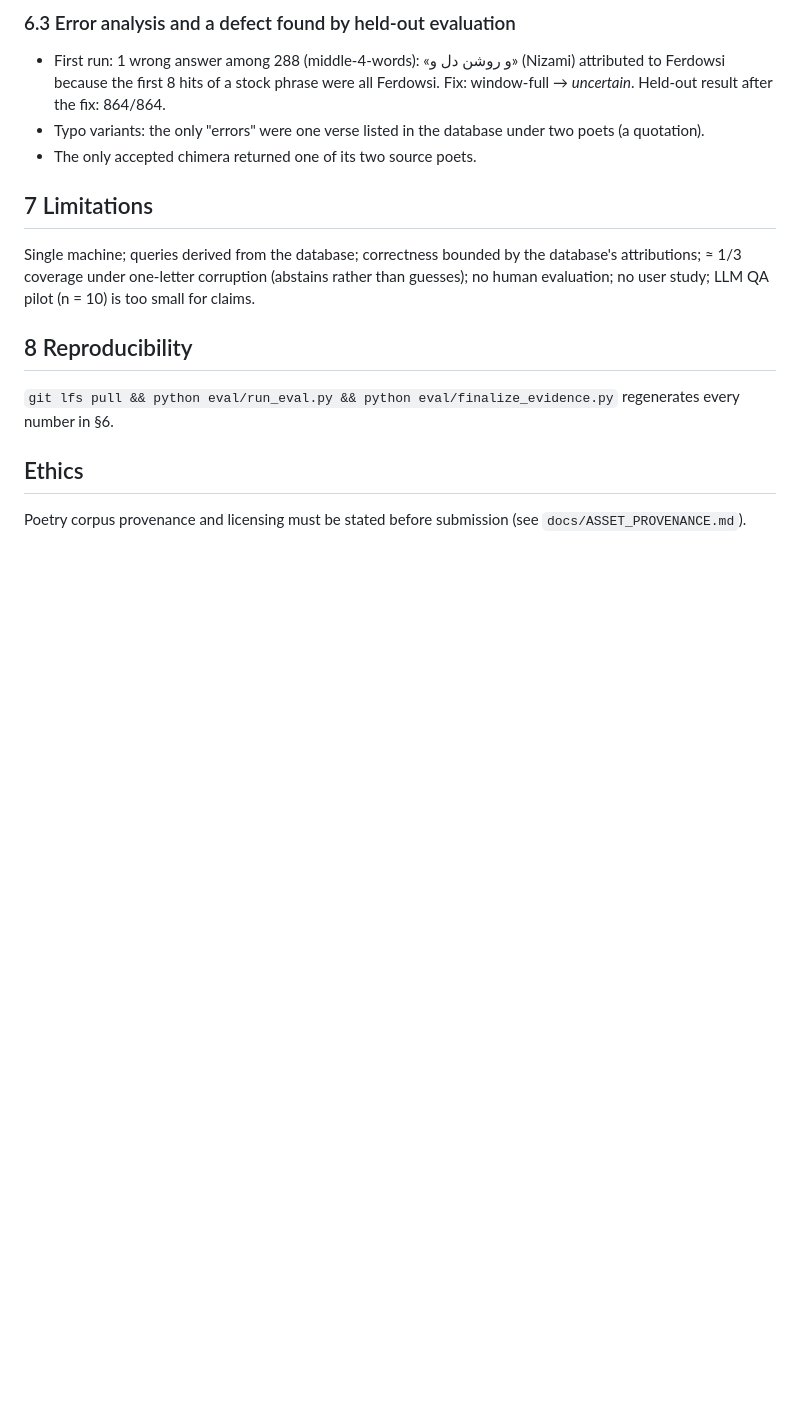
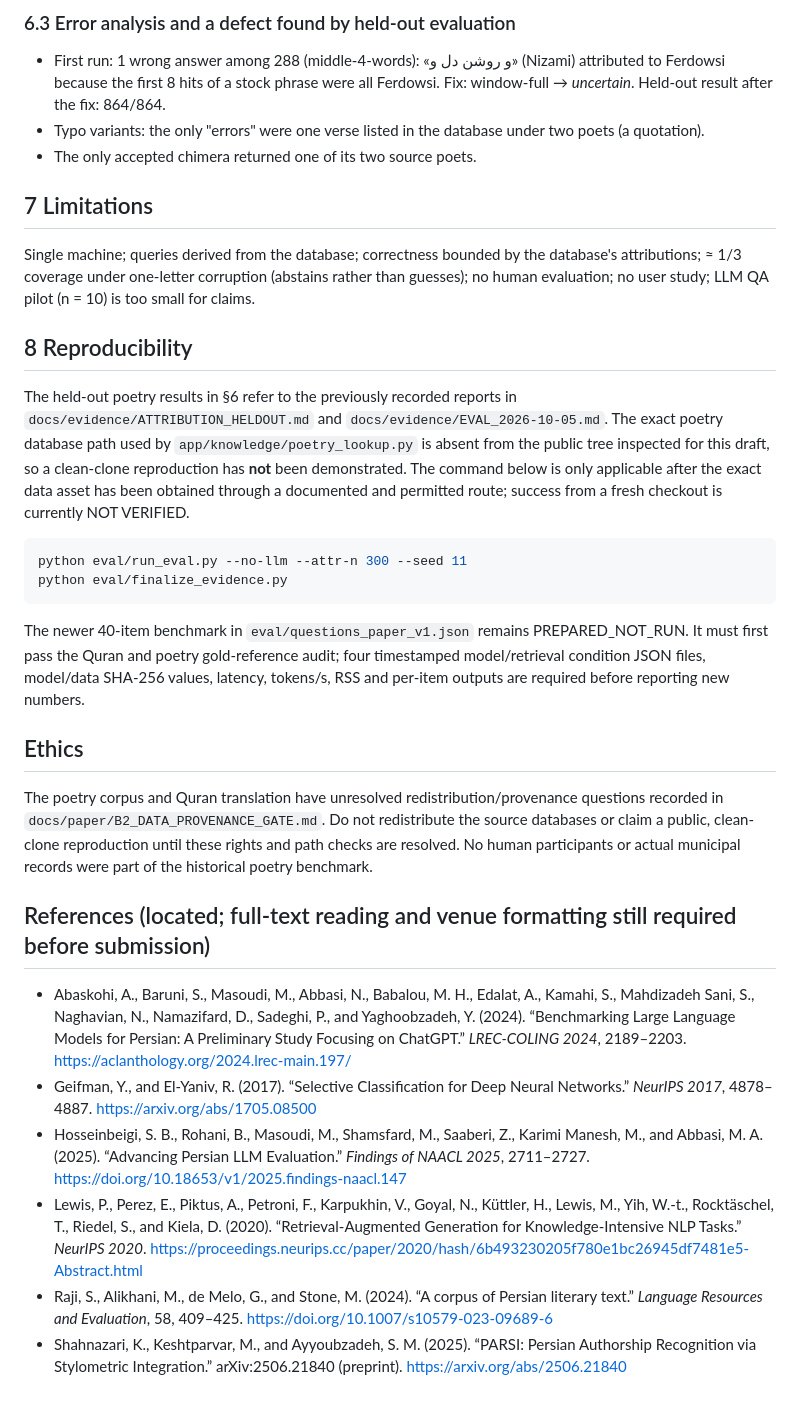
Before and after one commit to mahdi7002/simorgh, a Markdown page: docs/paper/TECH_PAPER_DRAFT.md, the part around the change. Drawn GitHub-style; blank space fills up the shorter version.

Commit message:
paper: correct reproducibility claims and add traceable literature references
AI-Actor: chatgpt

````diff
--- a/docs/paper/TECH_PAPER_DRAFT.md
+++ b/docs/paper/TECH_PAPER_DRAFT.md
@@ -65,7 +65,25 @@ Per seed the LLM got 7, 8 and 14 of 100 right; on the dev seed 7 it got 14. It n
 Single machine; queries derived from the database; correctness bounded by the database's attributions; ≈ 1/3 coverage under one-letter corruption (abstains rather than guesses); no human evaluation; no user study; LLM QA pilot (n = 10) is too small for claims.
 
 ## 8 Reproducibility
-`git lfs pull && python eval/run_eval.py && python eval/finalize_evidence.py` regenerates every number in §6.
+
+The held-out poetry results in §6 refer to the previously recorded reports in `docs/evidence/ATTRIBUTION_HELDOUT.md` and `docs/evidence/EVAL_2026-10-05.md`. The exact poetry database path used by `app/knowledge/poetry_lookup.py` is absent from the public tree inspected for this draft, so a clean-clone reproduction has **not** been demonstrated. The command below is only applicable after the exact data asset has been obtained through a documented and permitted route; success from a fresh checkout is currently NOT VERIFIED.
+
+```bash
+python eval/run_eval.py --no-llm --attr-n 300 --seed 11
+python eval/finalize_evidence.py
+```
+
+The newer 40-item benchmark in `eval/questions_paper_v1.json` remains PREPARED_NOT_RUN. It must first pass the Quran and poetry gold-reference audit; four timestamped model/retrieval condition JSON files, model/data SHA-256 values, latency, tokens/s, RSS and per-item outputs are required before reporting new numbers.
 
 ## Ethics
-Poetry corpus provenance and licensing must be stated before submission (see `docs/ASSET_PROVENANCE.md`).
+
+The poetry corpus and Quran translation have unresolved redistribution/provenance questions recorded in `docs/paper/B2_DATA_PROVENANCE_GATE.md`. Do not redistribute the source databases or claim a public, clean-clone reproduction until these rights and path checks are resolved. No human participants or actual municipal records were part of the historical poetry benchmark.
+
+## References (located; full-text reading and venue formatting still required before submission)
+
+- Abaskohi, A., Baruni, S., Masoudi, M., Abbasi, N., Babalou, M. H., Edalat, A., Kamahi, S., Mahdizadeh Sani, S., Naghavian, N., Namazifard, D., Sadeghi, P., and Yaghoobzadeh, Y. (2024). “Benchmarking Large Language Models for Persian: A Preliminary Study Focusing on ChatGPT.” *LREC-COLING 2024*, 2189–2203. https://aclanthology.org/2024.lrec-main.197/
+- Geifman, Y., and El-Yaniv, R. (2017). “Selective Classification for Deep Neural Networks.” *NeurIPS 2017*, 4878–4887. https://arxiv.org/abs/1705.08500
+- Hosseinbeigi, S. B., Rohani, B., Masoudi, M., Shamsfard, M., Saaberi, Z., Karimi Manesh, M., and Abbasi, M. A. (2025). “Advancing Persian LLM Evaluation.” *Findings of NAACL 2025*, 2711–2727. https://doi.org/10.18653/v1/2025.findings-naacl.147
+- Lewis, P., Perez, E., Piktus, A., Petroni, F., Karpukhin, V., Goyal, N., Küttler, H., Lewis, M., Yih, W.-t., Rocktäschel, T., Riedel, S., and Kiela, D. (2020). “Retrieval-Augmented Generation for Knowledge-Intensive NLP Tasks.” *NeurIPS 2020*. https://proceedings.neurips.cc/paper/2020/hash/6b493230205f780e1bc26945df7481e5-Abstract.html
+- Raji, S., Alikhani, M., de Melo, G., and Stone, M. (2024). “A corpus of Persian literary text.” *Language Resources and Evaluation*, 58, 409–425. https://doi.org/10.1007/s10579-023-09689-6
+- Shahnazari, K., Keshtparvar, M., and Ayyoubzadeh, S. M. (2025). “PARSI: Persian Authorship Recognition via Stylometric Integration.” arXiv:2506.21840 (preprint). https://arxiv.org/abs/2506.21840
````
